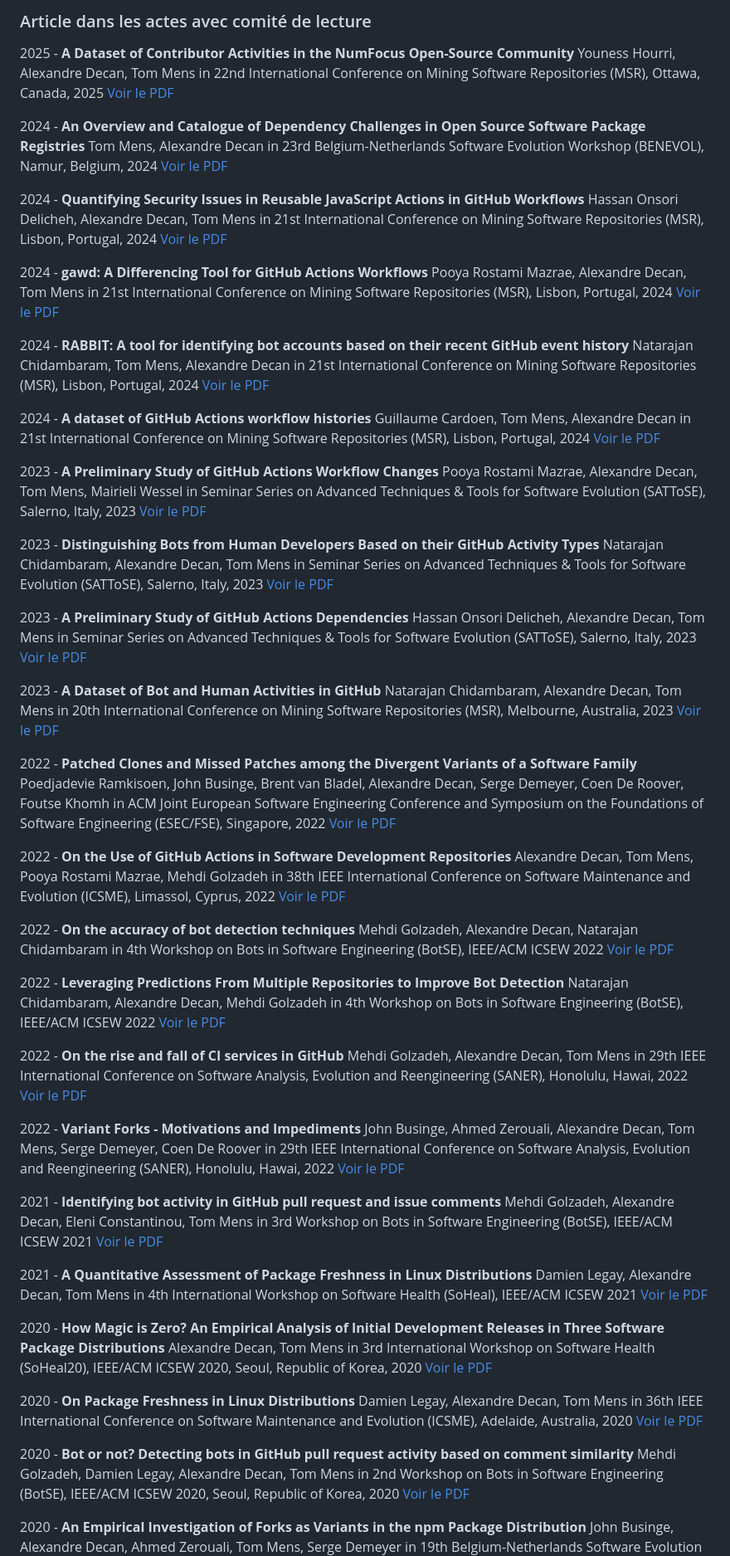
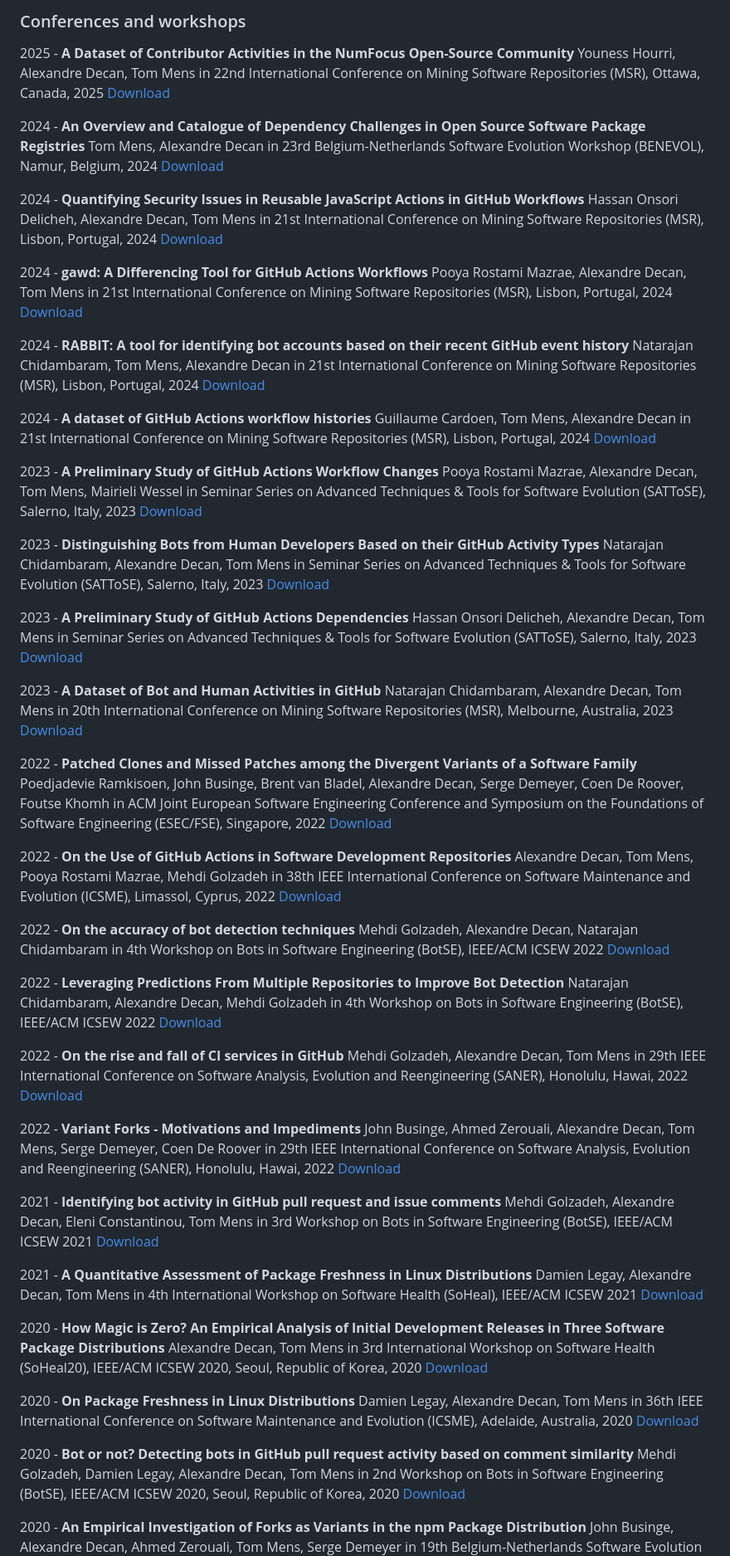
Before and after one commit to AlexandreDecan/AlexandreDecan, a Markdown page: readme.md, the part around the change printed below. Shown: that part at 83% size. Drawn GitHub-style.

```diff
--- a/readme.md
+++ b/readme.md
@@ -102,112 +104,112 @@ in RAIRO : Theoretical Informatics and Applications, 46, 1, p33-50, 2012
 
 
 
-### Article dans les actes avec comité de lecture
+### Conferences and workshops
 
 2025 - **A Dataset of Contributor Activities in the NumFocus Open-Source Community**
 Youness Hourri, Alexandre Decan, Tom Mens
 in 22nd International Conference on Mining Software Repositories (MSR), Ottawa, Canada, 2025
-[Voir le PDF](files/MSR-2025.pdf)
+[Download](files/MSR-2025.pdf)
 
 2024 - **An Overview and Catalogue of Dependency Challenges in Open Source Software Package Registries**
 Tom Mens, Alexandre Decan
 in 23rd Belgium-Netherlands Software Evolution Workshop (BENEVOL), Namur, Belgium, 2024
-[Voir le PDF](files/BENEVOL-2024.pdf)
+[Download](files/BENEVOL-2024.pdf)
 
 2024 - **Quantifying Security Issues in Reusable JavaScript Actions in GitHub Workflows**
 Hassan Onsori Delicheh, Alexandre Decan, Tom Mens
 in 21st International Conference on Mining Software Repositories (MSR), Lisbon, Portugal, 2024
-[Voir le PDF](files/msr-2024a.pdf)
+[Download](files/msr-2024a.pdf)
 
 2024 - **gawd: A Differencing Tool for GitHub Actions Workflows**
 Pooya Rostami Mazrae, Alexandre Decan, Tom Mens
 in 21st International Conference on Mining Software Repositories (MSR), Lisbon, Portugal, 2024
-[Voir le PDF](files/msr-2024b.pdf)
+[Download](files/msr-2024b.pdf)
 
 2024 - **RABBIT: A tool for identifying bot accounts based on their recent GitHub event history**
 Natarajan Chidambaram, Tom Mens, Alexandre Decan
 in 21st International Conference on Mining Software Repositories (MSR), Lisbon, Portugal, 2024
-[Voir le PDF](files/msr-2024c.pdf)
+[Download](files/msr-2024c.pdf)
 
 2024 - **A dataset of GitHub Actions workflow histories**
 Guillaume Cardoen, Tom Mens, Alexandre Decan
 in 21st International Conference on Mining Software Repositories (MSR), Lisbon, Portugal, 2024
-[Voir le PDF](files/msr-2024d.pdf)
+[Download](files/msr-2024d.pdf)
 
 2023 - **A Preliminary Study of GitHub Actions Workflow Changes**
 Pooya Rostami Mazrae, Alexandre Decan, Tom Mens, Mairieli Wessel
 in Seminar Series on Advanced Techniques & Tools for Software Evolution (SATToSE),  Salerno, Italy, 2023
-[Voir le PDF](files/SATTOSE-2023c.pdf)
+[Download](files/SATTOSE-2023c.pdf)
 
 2023 - **Distinguishing Bots from Human Developers Based on their GitHub Activity Types**
 Natarajan Chidambaram, Alexandre Decan, Tom Mens
 in Seminar Series on Advanced Techniques & Tools for Software Evolution (SATToSE),  Salerno, Italy, 2023
-[Voir le PDF](files/SATTOSE-2023b.pdf)
+[Download](files/SATTOSE-2023b.pdf)
 
 2023 - **A Preliminary Study of GitHub Actions Dependencies**
 Hassan Onsori Delicheh, Alexandre Decan, Tom Mens
 in Seminar Series on Advanced Techniques & Tools for Software Evolution (SATToSE),  Salerno, Italy, 2023
-[Voir le PDF](files/SATTOSE-2023a.pdf)
+[Download](files/SATTOSE-2023a.pdf)
 
 2023 - **A Dataset of Bot and Human Activities in GitHub**
 Natarajan Chidambaram, Alexandre Decan, Tom Mens
 in 20th International Conference on Mining Software Repositories (MSR), Melbourne, Australia, 2023
-[Voir le PDF](files/MSR-2023.pdf)
+[Download](files/MSR-2023.pdf)
 
 2022 - **Patched Clones and Missed Patches among the Divergent  Variants of a Software Family**
 Poedjadevie Ramkisoen, John Businge, Brent van Bladel, Alexandre Decan, Serge Demeyer, Coen De Roover, Foutse Khomh
 in ACM Joint European Software Engineering Conference and Symposium on the Foundations of Software Engineering (ESEC/FSE), Singapore, 2022
-[Voir le PDF](files/FSE-2022.pdf)
+[Download](files/FSE-2022.pdf)
 
 2022 - **On the Use of GitHub Actions in Software Development Repositories**
 Alexandre Decan, Tom Mens, Pooya Rostami Mazrae, Mehdi Golzadeh
 in 38th IEEE International Conference on Software Maintenance and Evolution (ICSME), Limassol, Cyprus, 2022
-[Voir le PDF](files/ICSME-2022.pdf)
+[Download](files/ICSME-2022.pdf)
 
 2022 - **On the accuracy of bot detection techniques**
 Mehdi Golzadeh, Alexandre Decan, Natarajan Chidambaram
 in 4th Workshop on Bots in Software Engineering (BotSE), IEEE/ACM ICSEW 2022
-[Voir le PDF](files/BOTSE-2022b.pdf)
+[Download](files/BOTSE-2022b.pdf)
 
 2022 - **Leveraging Predictions From Multiple Repositories to Improve Bot Detection**
 Natarajan Chidambaram, Alexandre Decan, Mehdi Golzadeh
 in 4th Workshop on Bots in Software Engineering (BotSE), IEEE/ACM ICSEW 2022
-[Voir le PDF](files/BOTSE-2022a.pdf)
+[Download](files/BOTSE-2022a.pdf)
 
 2022 - **On the rise and fall of CI services in GitHub**
 Mehdi Golzadeh, Alexandre Decan, Tom Mens
 in 29th IEEE International Conference on Software Analysis, Evolution and Reengineering (SANER), Honolulu, Hawai, 2022
-[Voir le PDF](files/SANER-2022a.pdf)
+[Download](files/SANER-2022a.pdf)
 
 2022 - **Variant Forks - Motivations and Impediments**
 John Businge, Ahmed Zerouali, Alexandre Decan, Tom Mens, Serge Demeyer, Coen De Roover
 in 29th IEEE International Conference on Software Analysis, Evolution and Reengineering (SANER), Honolulu, Hawai, 2022
-[Voir le PDF](files/SANER-2022b.pdf)
+[Download](files/SANER-2022b.pdf)
 
 2021 - **Identifying bot activity in GitHub pull request and issue comments**
 Mehdi Golzadeh, Alexandre Decan, Eleni Constantinou, Tom Mens
 in 3rd Workshop on Bots in Software Engineering (BotSE), IEEE/ACM ICSEW 2021
-[Voir le PDF](files/BOTSE-2021.pdf)
+[Download](files/BOTSE-2021.pdf)
 
 2021 - **A Quantitative Assessment of Package Freshness in Linux Distributions**
 Damien Legay, Alexandre Decan, Tom Mens
 in 4th International Workshop on Software Health (SoHeal), IEEE/ACM ICSEW 2021
-[Voir le PDF](files/SOHEAL-2021.pdf)
+[Download](files/SOHEAL-2021.pdf)
 
 2020 - **How Magic is Zero? An Empirical Analysis of Initial Development Releases in Three Software Package Distributions**
 Alexandre Decan, Tom Mens
 in 3rd International Workshop on Software Health (SoHeal20), IEEE/ACM ICSEW 2020, Seoul, Republic of Korea, 2020
-[Voir le PDF](files/SOHEAL-2020.pdf)
+[Download](files/SOHEAL-2020.pdf)
 
 2020 - **On Package Freshness in Linux Distributions**
 Damien Legay, Alexandre Decan, Tom Mens
 in 36th IEEE International Conference on Software Maintenance and Evolution (ICSME), Adelaide, Australia, 2020
-[Voir le PDF](files/ICSME-2020.pdf)
+[Download](files/ICSME-2020.pdf)
 
 2020 - **Bot or not? Detecting bots in GitHub pull request activity based on comment similarity**
 Mehdi Golzadeh, Damien Legay, Alexandre Decan, Tom Mens
 in 2nd Workshop on Bots in Software Engineering (BotSE), IEEE/ACM ICSEW 2020, Seoul, Republic of Korea, 2020
-[Voir le PDF](files/BOTSE-2020.pdf)
+[Download](files/BOTSE-2020.pdf)
 
 2020 - **An Empirical Investigation of Forks as Variants in the npm Package Distribution**
 John Businge, Alexandre Decan, Ahmed Zerouali, Tom Mens, Serge Demeyer
```
Also changed, not shown: other parts of readme.md (+73 -69 lines), files/picture.jpg (added).
